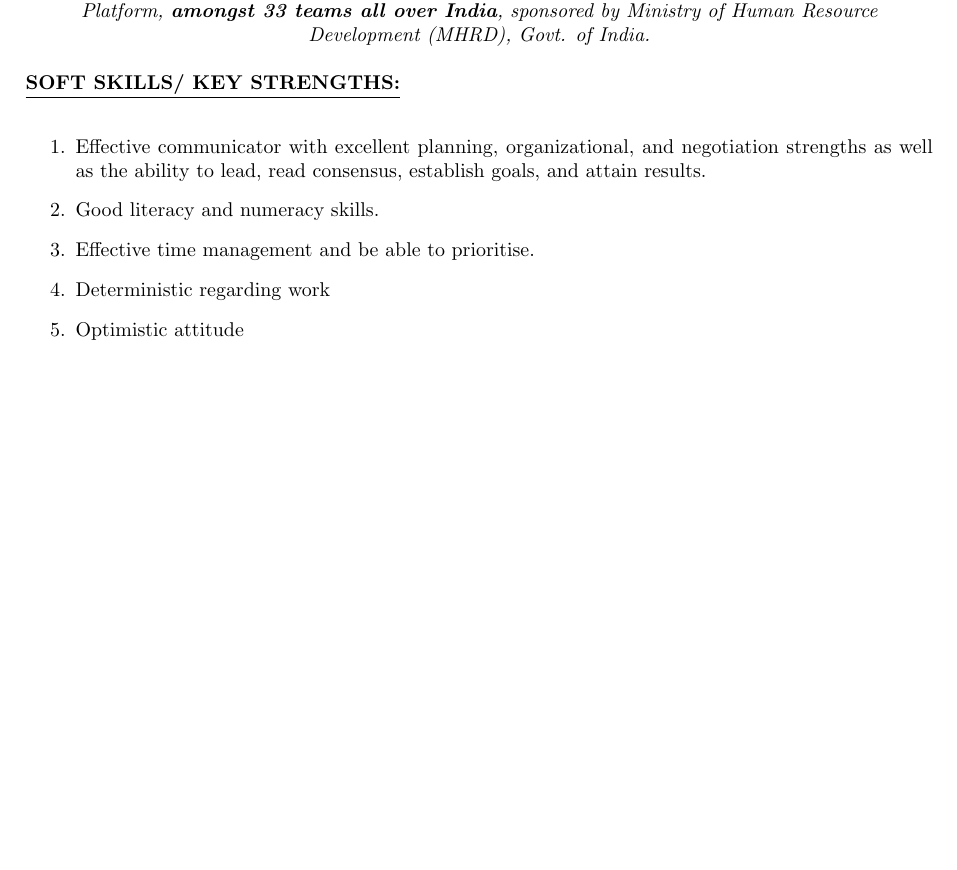
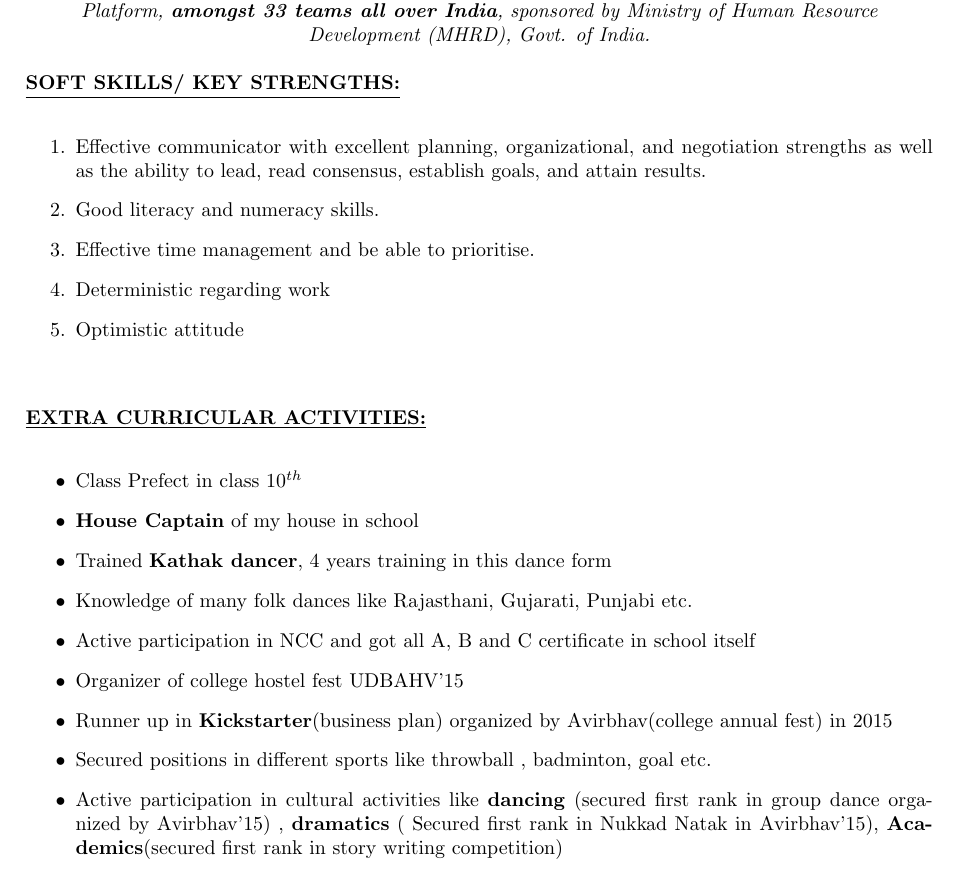
Before and after one commit to BhumikaVarshney/Bhumika_resume, a LaTeX CV (resume.tex): part of page 2 of 2, cut so that both start at the same text, the shorter picture padded with empty space. Compiled offline with pdfLaTeX.

Commit message:
Extra curricular activities section updated

```diff
--- a/resume.tex
+++ b/resume.tex
@@ -88,5 +88,18 @@
 					\item Optimistic attitude
 					\\[\baselineskip]
 				\end{enumerate}
+				\underline{\textbf{EXTRA CURRICULAR ACTIVITIES:}}\\
+				\begin{itemize}
+					\item Class Prefect in class $10^{th}$
+					\item \textbf{House Captain} of my house in school
+					\item Trained \textbf{Kathak dancer}, 4 years training in this dance form
+					\item Knowledge of many folk dances like Rajasthani, Gujarati, Punjabi etc.
+					\item Active participation in NCC and got all A, B and C certificate in school itself
+					\item Organizer of college hostel fest UDBAHV'15
+					\item Runner up in \textbf{Kickstarter}(business plan) organized by Avirbhav(college annual fest) in 2015
+					\item Secured positions in different sports like throwball , badminton, goal etc.
+					\item Active participation in cultural activities like \textbf{dancing} (secured first rank in group dance organized by Avirbhav'15) , \textbf{dramatics} ( Secured first rank in Nukkad Natak in Avirbhav'15), \textbf{Academics}(secured first rank in story writing competition)
+					\\[\baselineskip]
+				\end{itemize}
 
 \end{document}
```
Also changed, not shown: resume.pdf, 2 other files.
